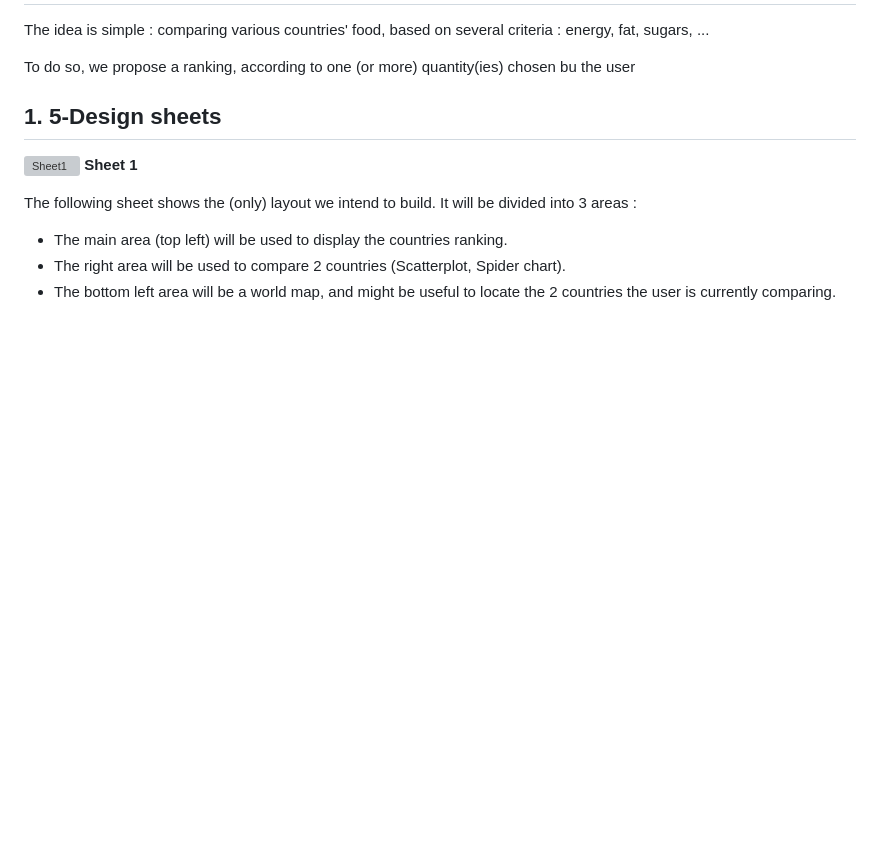
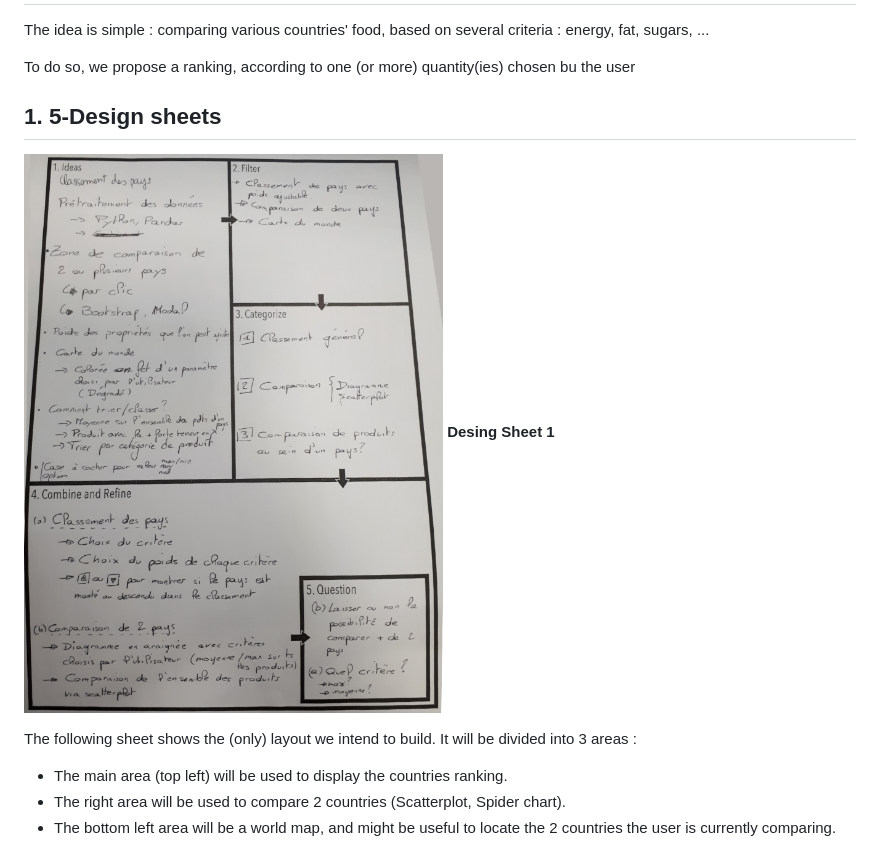
Before and after one commit to Jboulery/wyeiwya, a Markdown page: PROPOSAL.MD, the part around the change printed below. GitHub-like rendering; pictures changed too: img/DesignSheet1.png (added); blank space fills up the shorter version; grey boxes are pictures that could not be loaded.

Commit message:
Resized Design Sheet 1

```diff
--- a/PROPOSAL.MD
+++ b/PROPOSAL.MD
@@ -7,8 +7,8 @@ To do so, we propose a ranking, according to one (or more) quantity(ies) chosen
 
 ## 1. 5-Design sheets
 
-![Sheet1](/img/sheet0.jpg)
-__Sheet 1__
+![Sheet1](/img/DesignSheet1.png)
+__Desing Sheet 1__
 
 The following sheet shows the (only) layout we intend to build. It will be divided into 3 areas :
 - The main area (top left) will be used to display the countries ranking.
```
Also changed, not shown: other parts of PROPOSAL.MD (+6 -4 lines), 3 other files.
